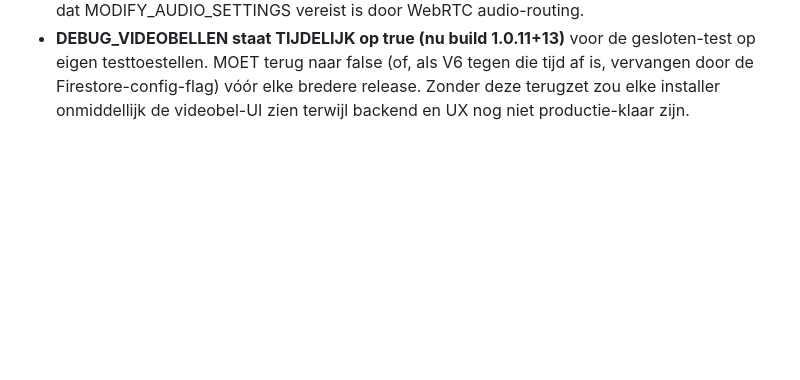
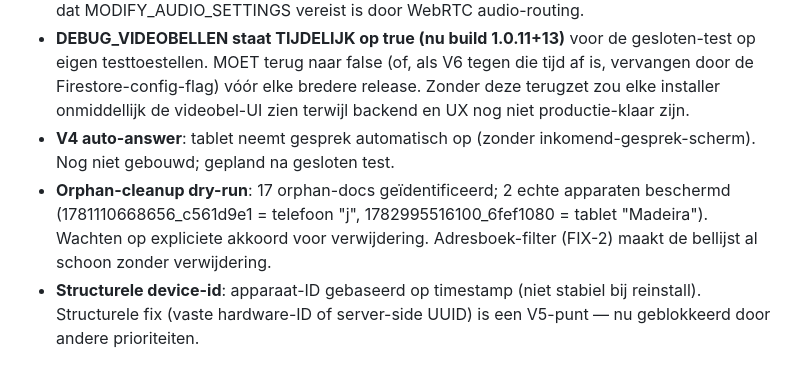
Before and after one commit to JSM200522/OnsMoment, a Markdown page: CLAUDE.md, the part around the change. GitHub-like rendering; blank space fills up the shorter version.

Commit message:
CLAUDE.md: openstaande punten V4 auto-answer, orphan-cleanup, device-id
Co-Authored-By: Claude Sonnet 4.6 <noreply@anthropic.com>

```diff
--- a/CLAUDE.md
+++ b/CLAUDE.md
@@ -304,3 +304,13 @@ Videobellen (Fase VB):
   vóór elke bredere release. Zonder deze terugzet zou elke installer
   onmiddellijk de videobel-UI zien terwijl backend en UX nog niet
   productie-klaar zijn.
+- **V4 auto-answer**: tablet neemt gesprek automatisch op (zonder
+  inkomend-gesprek-scherm). Nog niet gebouwd; gepland na gesloten test.
+- **Orphan-cleanup dry-run**: 17 orphan-docs geïdentificeerd; 2 echte
+  apparaten beschermd (1781110668656_c561d9e1 = telefoon "j",
+  1782995516100_6fef1080 = tablet "Madeira"). Wachten op expliciete
+  akkoord voor verwijdering. Adresboek-filter (FIX-2) maakt de
+  bellijst al schoon zonder verwijdering.
+- **Structurele device-id**: apparaat-ID gebaseerd op timestamp (niet
+  stabiel bij reinstall). Structurele fix (vaste hardware-ID of
+  server-side UUID) is een V5-punt — nu geblokkeerd door andere prioriteiten.
```
